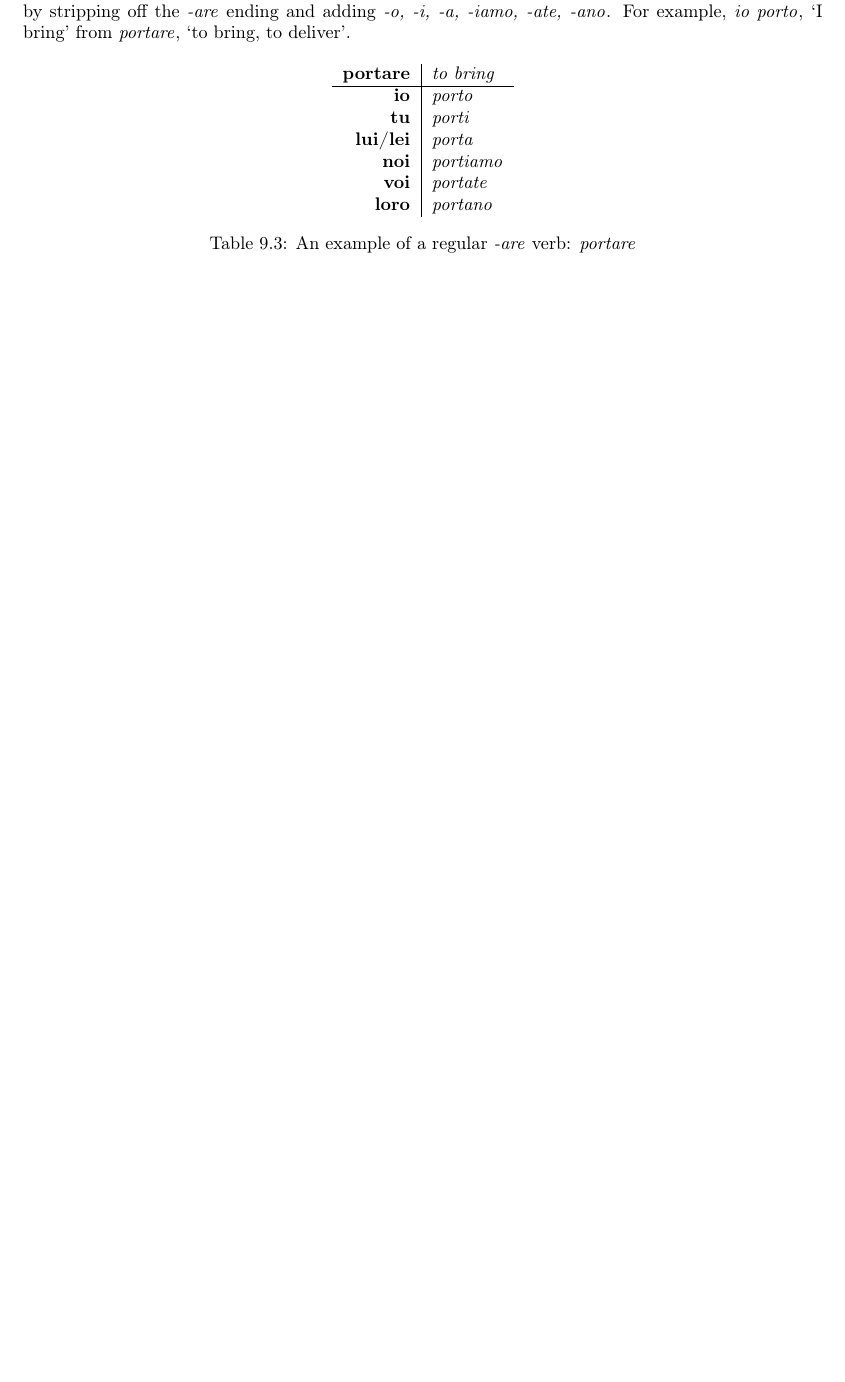
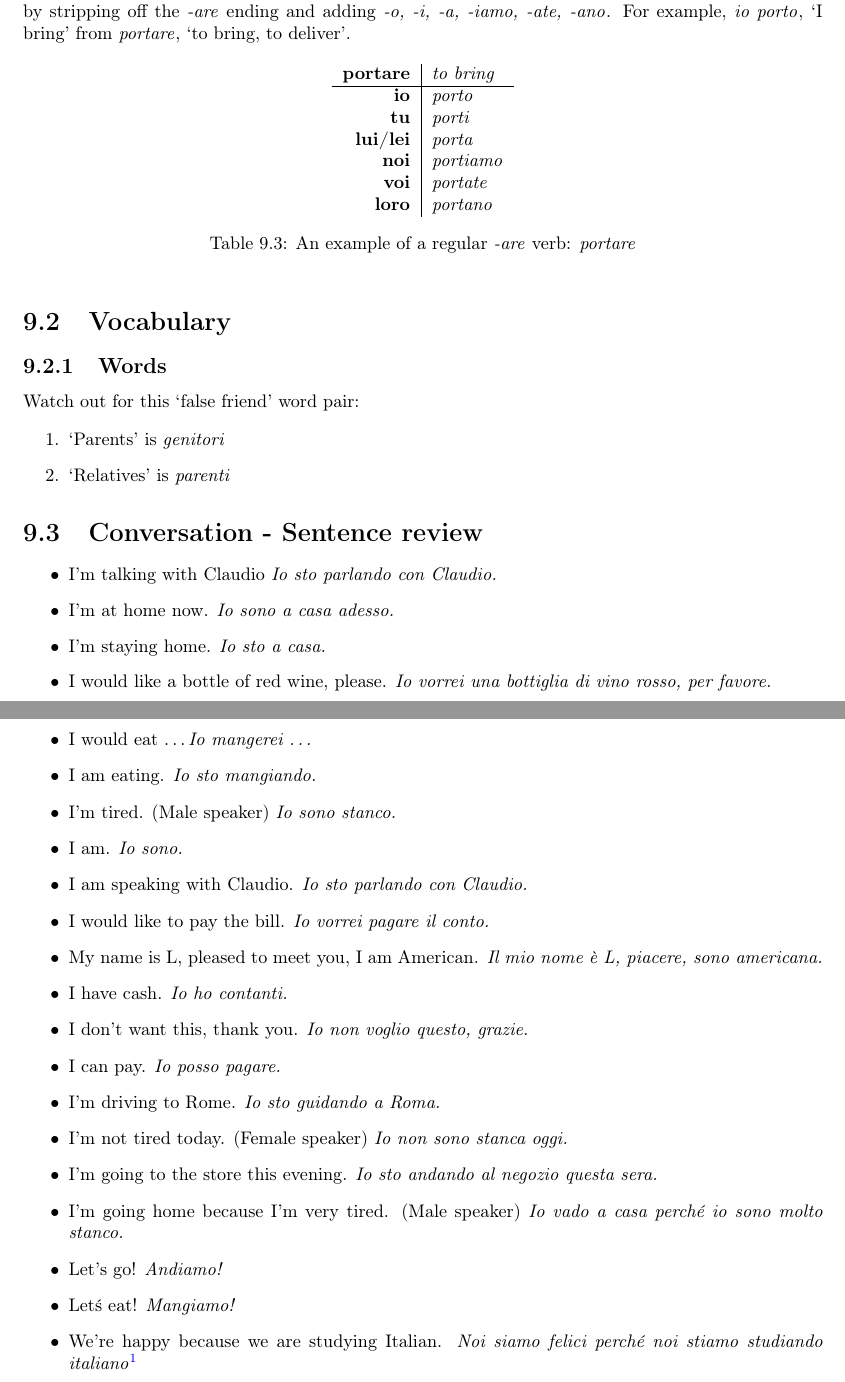
Before and after one commit to sgurungp/italian, a LaTeX book (latex/tex/italian-100.tex, which reads latex/tex/chapter09.tex): part of page 44 of 47 before the commit and two parts of pages 44 and 45 of 48 after it, the two joined at a grey line, cut so that both start at the same text, the shorter picture padded with empty space. Compiled offline with pdfLaTeX.

Commit message:
Added conversational sentence review section.

```diff
--- a/latex/tex/chapter09.tex
+++ b/latex/tex/chapter09.tex
@@ -81,7 +81,62 @@ For example, \iti{io porto}, `I bring' from \iti{portare}, `to bring, to deliver
 	\label{tab:tPortare}
 \end{table}
 
+\section{Vocabulary} \label{0411-Vocabulary}
+\subsection{Words}
+Watch out for this `false friend' word pair:
 
+\begin{enumerate}
+  \item `Parents' is \iti{genitori}
+  \item `Relatives' is \iti{parenti}
+\end{enumerate}
+
+\section{Conversation - Sentence review}
+\begin{itemize}
+  \item I'm talking with Claudio
+    \iti{Io sto parlando con Claudio.}
+  \item I'm at home now.
+    \iti{Io sono a casa adesso.}
+  \item I'm staying home.
+    \iti{Io sto a casa.}
+  \item I would like a bottle of red wine, please.
+    \iti{Io vorrei una bottiglia di vino rosso, per favore.}
+  \item I would eat \ldots
+    \iti{Io mangerei \ldots}
+  \item I am eating.
+    \iti{Io sto mangiando.}
+  \item I'm tired. (Male speaker)
+    \iti{Io sono stanco.}
+  \item I am.
+    \iti{Io sono.}
+  \item I am speaking with Claudio.
+    \iti{Io sto parlando con Claudio.}
+  \item I would like to pay the bill.
+    \iti{Io vorrei pagare il conto.}
+  \item My name is L, pleased to meet you, I am American.
+    \iti{Il mio nome è L, piacere, sono americana.}
+  \item I have cash.
+    \iti{Io ho contanti.}
+  \item I don't want this, thank you.
+    \iti{Io non voglio questo, grazie.}
+  \item I can pay.
+    \iti{Io posso pagare.}
+  \item I'm driving to Rome.
+    \iti{Io sto guidando a Roma.}
+  \item I'm not tired today. (Female speaker)
+    \iti{Io non sono stanca oggi.}
+  \item I'm going to the store this evening.
+    \iti{Io sto andando al negozio questa sera.}
+  \item I'm going home because I'm very tired. (Male speaker)
+    \iti{Io vado a casa perché io sono molto stanco.}
+  \item Let's go!
+    \iti{Andiamo!}
+  \item Letś eat!
+    \iti{Mangiamo!}
+  \item We're happy because we are studying Italian.
+    \iti{Noi siamo felici perché noi stiamo studiando italiano}\footnote{Notice \iti{felici}, plural of \iti{felice}, to match the plurality of the speakers (`we').
+  \item I would (like to) try that dish, please.
+    \iti{Io proverei questo piatto, per favore.}
+\end{itemize}
 
 %----------------------------------------------------------------------------------------------------
 % END OF CHAPTER
```
Also changed, not shown: latex/tex/chapter09.tex (2 more changed lines).
